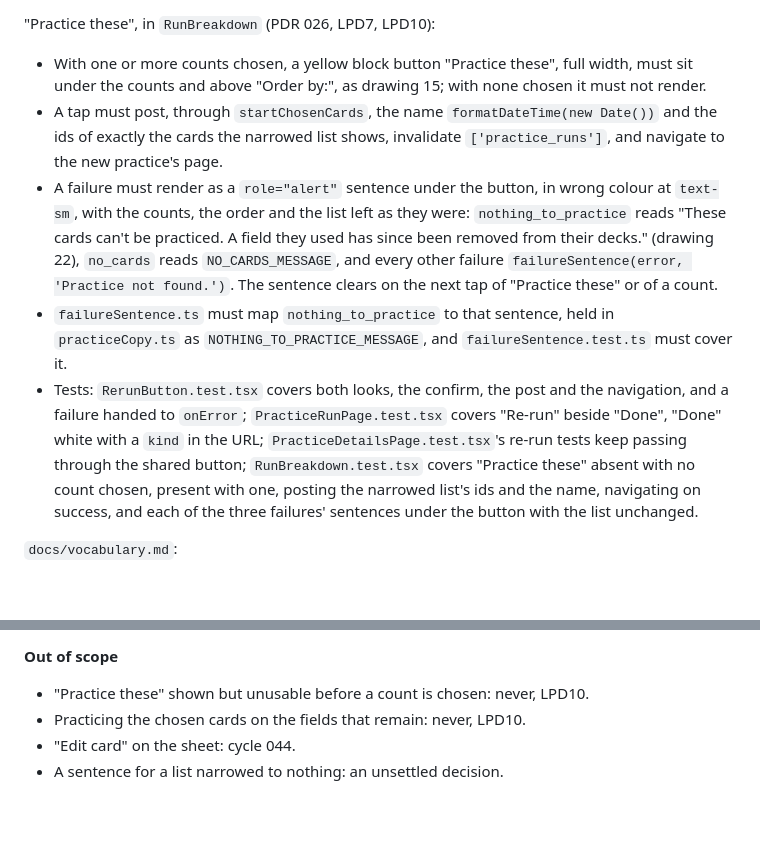
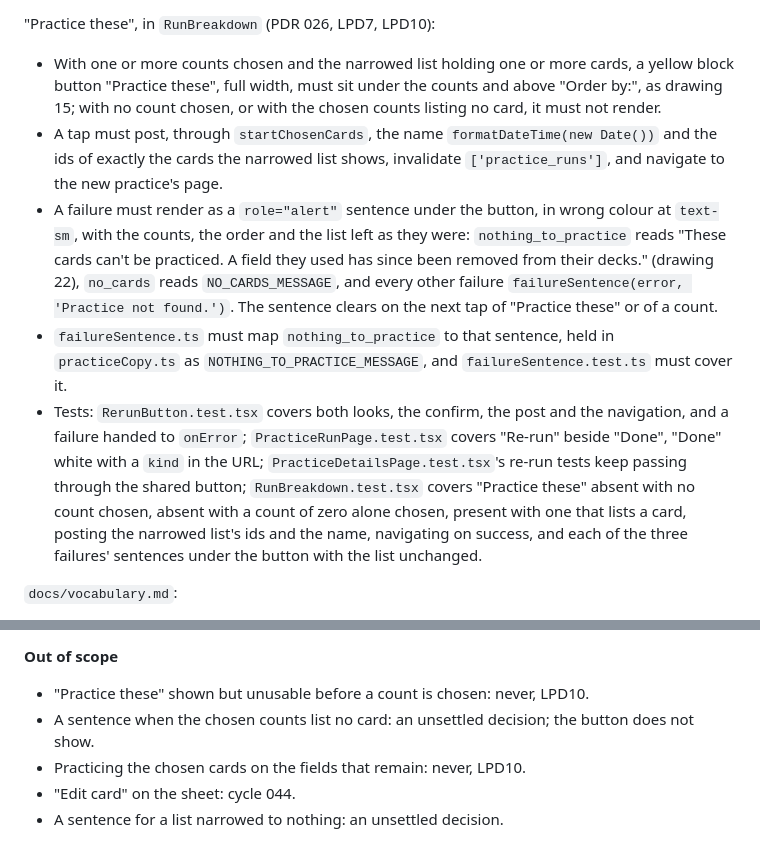
Before and after one commit to lushihui51/Flashy, a Markdown page: docs/cycles/041-the-summarys-next-practice.md, 2 parts joined by grey strips. GitHub-like rendering; blank space fills up the shorter version.

Commit message:
docs: amend cycle 041, Practice these shows only when the chosen counts list a card
Co-Authored-By: Claude Fable 5.1 <noreply@anthropic.com>

```diff
--- a/docs/cycles/041-the-summarys-next-practice.md
+++ b/docs/cycles/041-the-summarys-next-practice.md
@@ -187,11 +187,11 @@ type RerunButtonProps = {
 
 "Practice these", in `RunBreakdown` (PDR 026, LPD7, LPD10):
 
-- With one or more counts chosen, a yellow block button "Practice these", full width, must sit under the counts and above "Order by:", as drawing 15; with none chosen it must not render.
+- With one or more counts chosen and the narrowed list holding one or more cards, a yellow block button "Practice these", full width, must sit under the counts and above "Order by:", as drawing 15; with no count chosen, or with the chosen counts listing no card, it must not render.
 - A tap must post, through `startChosenCards`, the name `formatDateTime(new Date())` and the ids of exactly the cards the narrowed list shows, invalidate `['practice_runs']`, and navigate to the new practice's page.
 - A failure must render as a `role="alert"` sentence under the button, in wrong colour at `text-sm`, with the counts, the order and the list left as they were: `nothing_to_practice` reads "These cards can't be practiced. A field they used has since been removed from their decks." (drawing 22), `no_cards` reads `NO_CARDS_MESSAGE`, and every other failure `failureSentence(error, 'Practice not found.')`. The sentence clears on the next tap of "Practice these" or of a count.
 - `failureSentence.ts` must map `nothing_to_practice` to that sentence, held in `practiceCopy.ts` as `NOTHING_TO_PRACTICE_MESSAGE`, and `failureSentence.test.ts` must cover it.
-- Tests: `RerunButton.test.tsx` covers both looks, the confirm, the post and the navigation, and a failure handed to `onError`; `PracticeRunPage.test.tsx` covers "Re-run" beside "Done", "Done" white with a `kind` in the URL; `PracticeDetailsPage.test.tsx`'s re-run tests keep passing through the shared button; `RunBreakdown.test.tsx` covers "Practice these" absent with no count chosen, present with one, posting the narrowed list's ids and the name, navigating on success, and each of the three failures' sentences under the button with the list unchanged.
+- Tests: `RerunButton.test.tsx` covers both looks, the confirm, the post and the navigation, and a failure handed to `onError`; `PracticeRunPage.test.tsx` covers "Re-run" beside "Done", "Done" white with a `kind` in the URL; `PracticeDetailsPage.test.tsx`'s re-run tests keep passing through the shared button; `RunBreakdown.test.tsx` covers "Practice these" absent with no count chosen, absent with a count of zero alone chosen, present with one that lists a card, posting the narrowed list's ids and the name, navigating on success, and each of the three failures' sentences under the button with the list unchanged.
 
 `docs/vocabulary.md`:
 
@@ -205,6 +205,7 @@ type RerunButtonProps = {
 **Out of scope**
 
 - "Practice these" shown but unusable before a count is chosen: never, LPD10.
+- A sentence when the chosen counts list no card: an unsettled decision; the button does not show.
 - Practicing the chosen cards on the fields that remain: never, LPD10.
 - "Edit card" on the sheet: cycle 044.
 - A sentence for a list narrowed to nothing: an unsettled decision.
```
